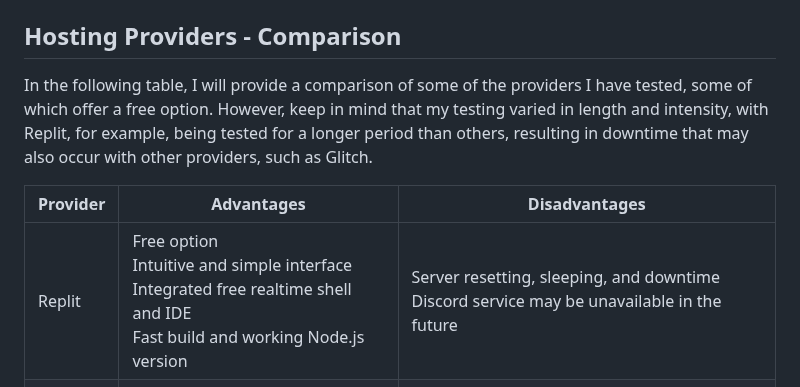
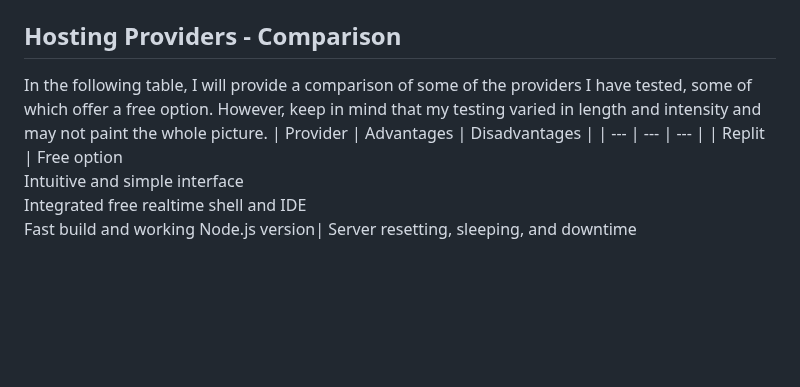
Before and after one commit to AquaJo/aquaMailer, a Markdown page: README.md, the part around the change. GitHub-like rendering; blank space fills up the shorter version.

```diff
--- a/README.md
+++ b/README.md
@@ -51,8 +51,7 @@ To keep it online you could use uptimerobot to "bump" it every 5 minutes (replit
 
 
 ## Hosting Providers - Comparison
-In the following table, I will provide a comparison of some of the providers I have tested, some of which offer a free option. However, keep in mind that my testing varied in length and intensity, with Replit, for example, being tested for a longer period than others, resulting in downtime that may also occur with other providers, such as Glitch.
-
+In the following table, I will provide a comparison of some of the providers I have tested, some of which offer a free option. However, keep in mind that my testing varied in length and intensity and may not paint the whole picture.
 | Provider | Advantages | Disadvantages |
 | --- | --- | --- |
 | Replit | Free option<br>Intuitive and simple interface<br>Integrated free realtime shell and IDE<br>Fast build and working Node.js version| Server resetting, sleeping, and downtime<br>Discord service may be unavailable in the future |
```
